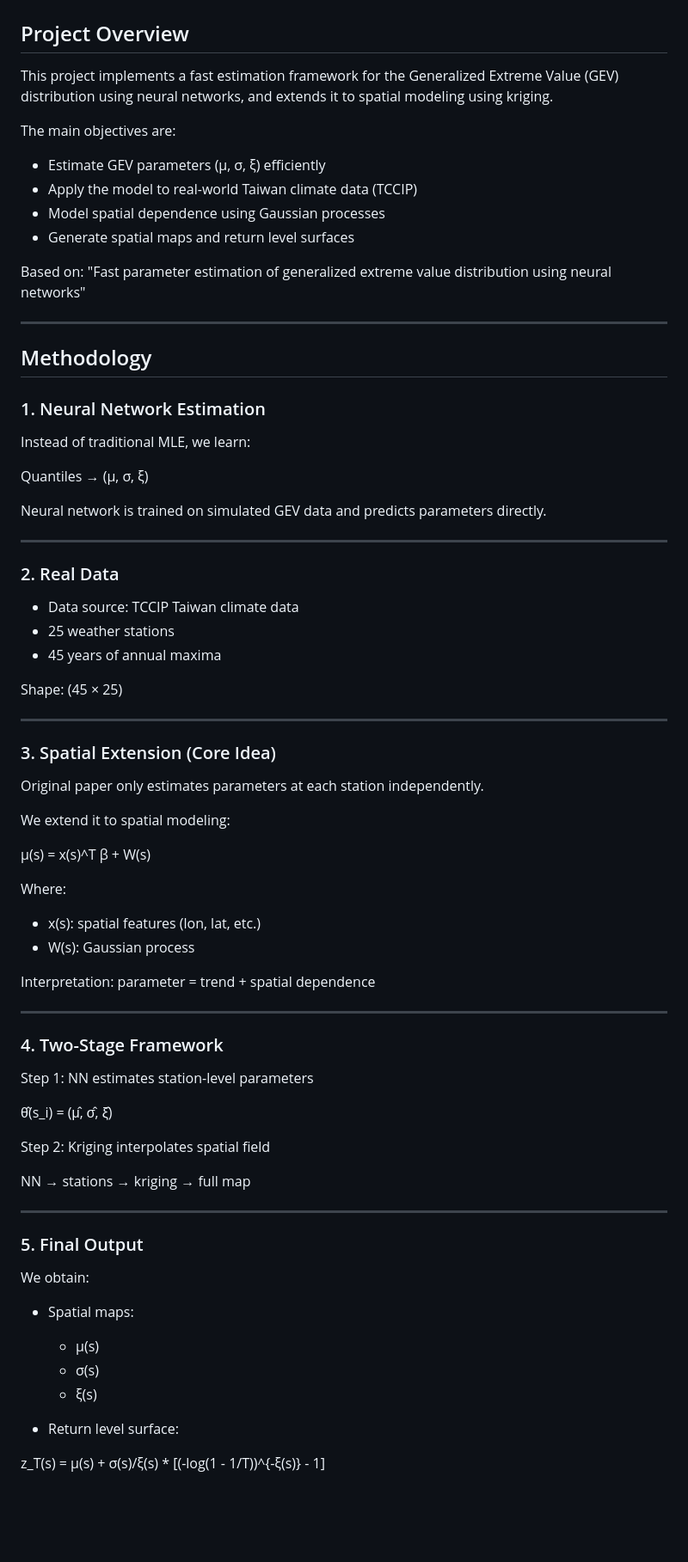
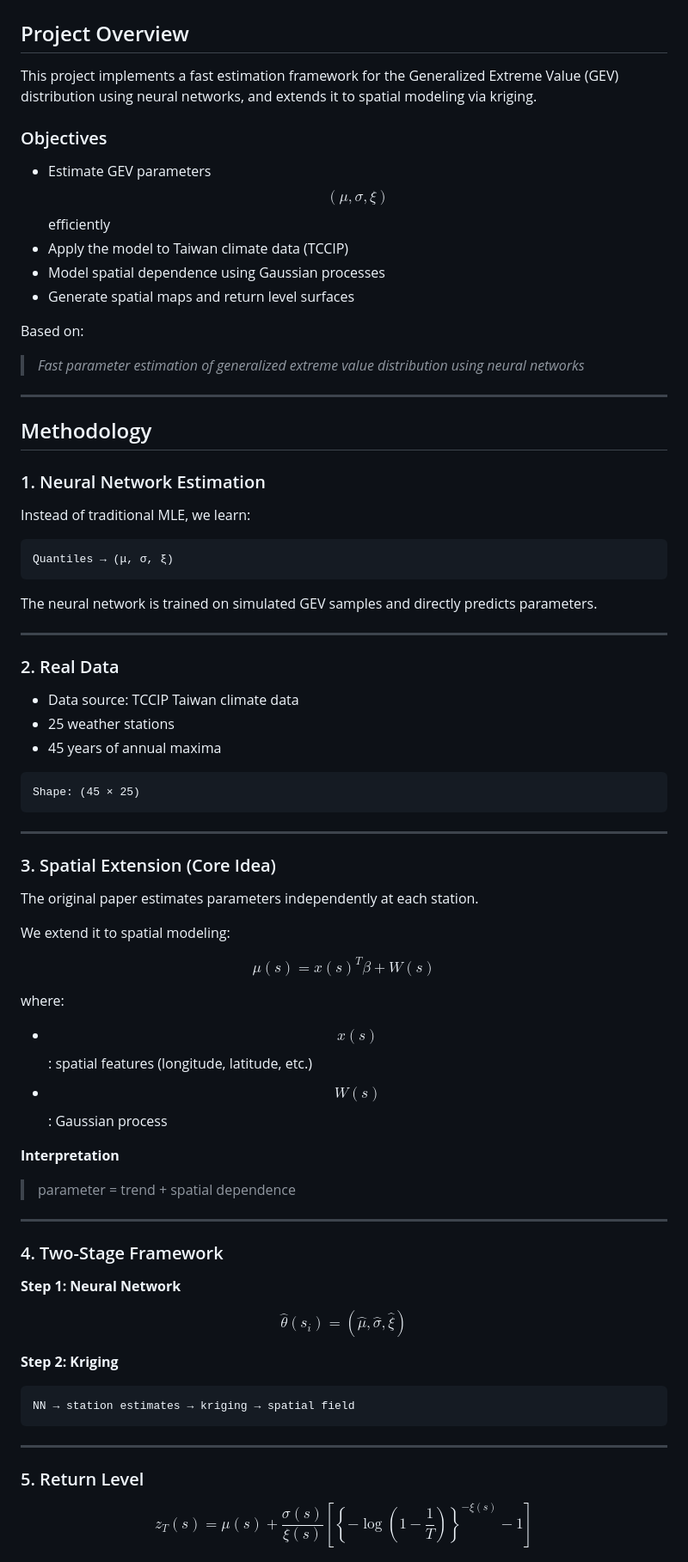
Before and after one commit to shu-ming0808/gev-use-nn, a Markdown page: README.md, the part around one of its changes. Shown at 86% size. Rendered like a GitHub page; blank space fills up the shorter version.

Commit message:
docs: revise README format

````diff
--- a/README.md
+++ b/README.md
@@ -2,17 +2,18 @@
 
 ## Project Overview
 
-This project implements a fast estimation framework for the Generalized Extreme Value (GEV) distribution using neural networks, and extends it to spatial modeling using kriging.
+This project implements a fast estimation framework for the Generalized Extreme Value (GEV) distribution using neural networks, and extends it to spatial modeling via kriging.
 
-The main objectives are:
+### Objectives
 
-* Estimate GEV parameters (μ, σ, ξ) efficiently
-* Apply the model to real-world Taiwan climate data (TCCIP)
-* Model spatial dependence using Gaussian processes
-* Generate spatial maps and return level surfaces
+- Estimate GEV parameters $$ (\mu, \sigma, \xi) $$ efficiently
+- Apply the model to Taiwan climate data (TCCIP)
+- Model spatial dependence using Gaussian processes
+- Generate spatial maps and return level surfaces
 
 Based on:
-"Fast parameter estimation of generalized extreme value distribution using neural networks"
+
+> *Fast parameter estimation of generalized extreme value distribution using neural networks*
 
 ---
 
@@ -22,67 +23,68 @@ Based on:
 
 Instead of traditional MLE, we learn:
 
+```text
 Quantiles → (μ, σ, ξ)
+```
 
-Neural network is trained on simulated GEV data and predicts parameters directly.
+The neural network is trained on simulated GEV samples and directly predicts parameters.
 
 ---
 
 ### 2. Real Data
 
-* Data source: TCCIP Taiwan climate data
-* 25 weather stations
-* 45 years of annual maxima
+- Data source: TCCIP Taiwan climate data
+- 25 weather stations
+- 45 years of annual maxima
 
-Shape:
-(45 × 25)
+```text
+Shape: (45 × 25)
+```
 
 ---
 
 ### 3. Spatial Extension (Core Idea)
 
-Original paper only estimates parameters at each station independently.
+The original paper estimates parameters independently at each station.
 
 We extend it to spatial modeling:
 
-μ(s) = x(s)^T β + W(s)
+$$
+\mu(s) = x(s)^T \beta + W(s)
+$$
 
-Where:
+where:
 
-* x(s): spatial features (lon, lat, etc.)
-* W(s): Gaussian process
+- $$x(s)$$: spatial features (longitude, latitude, etc.)
+- $$W(s)$$: Gaussian process
 
-Interpretation:
-parameter = trend + spatial dependence
+**Interpretation**
+
+> parameter = trend + spatial dependence
 
 ---
 
 ### 4. Two-Stage Framework
 
-Step 1:
-NN estimates station-level parameters
+**Step 1: Neural Network**
 
-θ̂(s_i) = (μ̂, σ̂, ξ̂)
+$$
+\hat{\theta}(s_i) = (\hat{\mu}, \hat{\sigma}, \hat{\xi})
+$$
 
-Step 2:
-Kriging interpolates spatial field
+**Step 2: Kriging**
 
-NN → stations → kriging → full map
+```text
+NN → station estimates → kriging → spatial field
+```
 
 ---
 
-### 5. Final Output
+### 5. Return Level
 
-We obtain:
-
-* Spatial maps:
-
-  * μ(s)
-  * σ(s)
-  * ξ(s)
-
-* Return level surface:
-
-z_T(s) = μ(s) + σ(s)/ξ(s) * [(-log(1 - 1/T))^{-ξ(s)} - 1]
+$$
+z_T(s) = \mu(s) + \frac{\sigma(s)}{\xi(s)}
+\left[ \left\{-\log\left(1 - \frac{1}{T}\right)\right\}^{-\xi(s)} - 1 \right]
+$$
 
 Meaning:
````
Also changed, not shown: other parts of README.md (+27 -19 lines).
